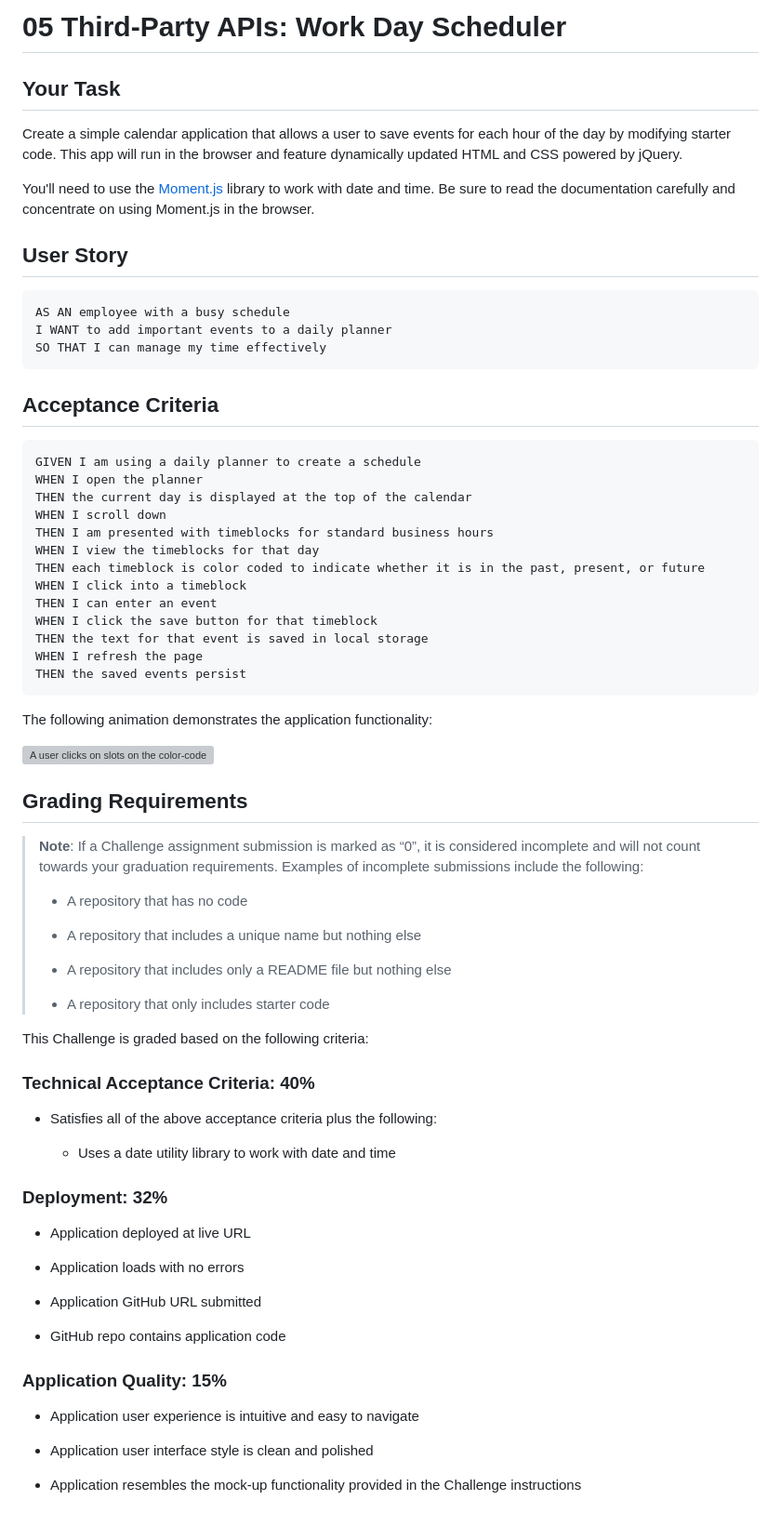
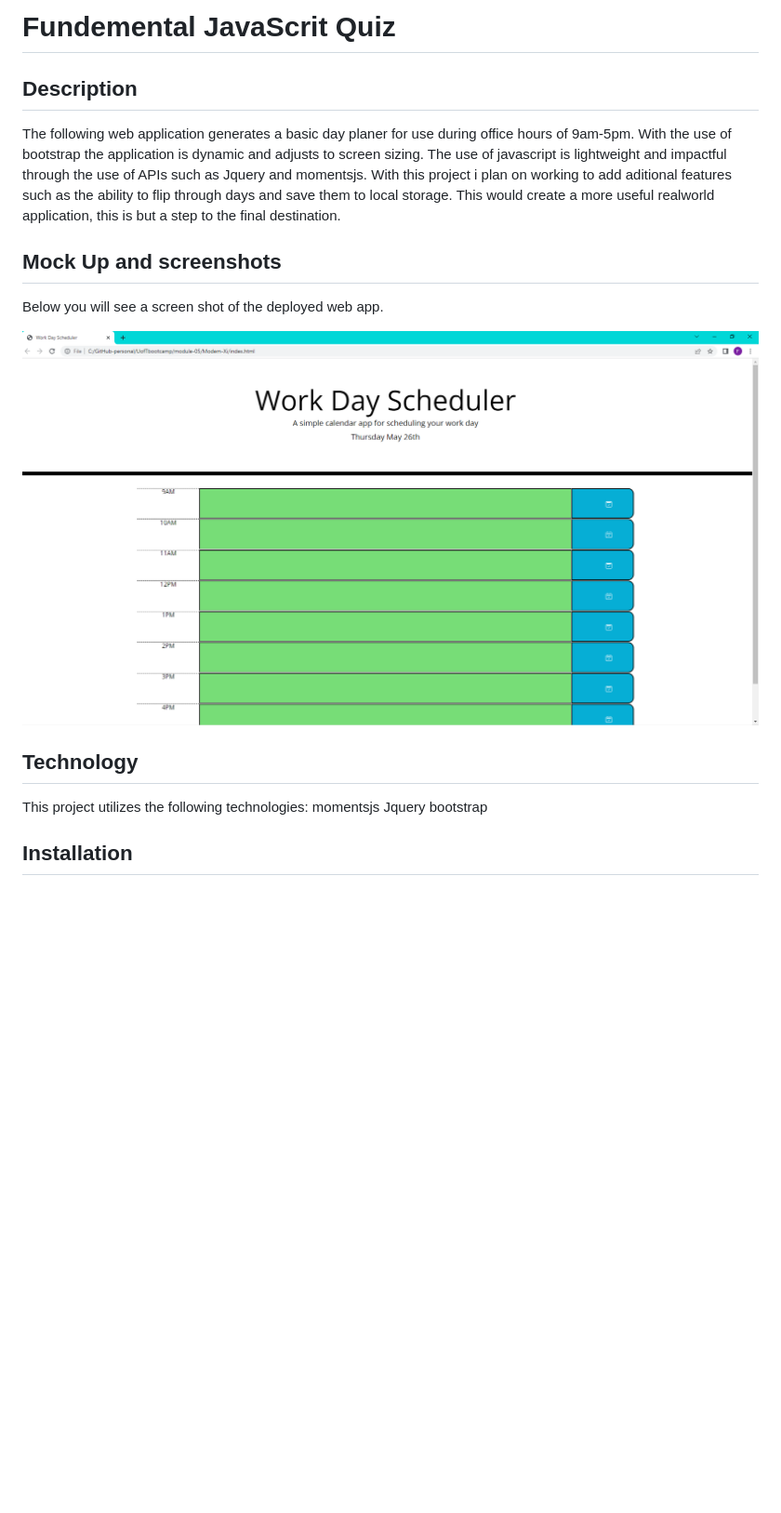
Before and after one commit to Ydennekrf/Modem-Xi, a Markdown page: README.md, the part around the change printed below. Shown: that part at 93% size. GitHub-like rendering; pictures changed too: assets/images/screenshot.png (added); blank space fills up the shorter version; grey boxes are pictures that could not be loaded.

Commit message:
adjusted the readme to remove given information and reflect the completed project

````diff
--- a/README.md
+++ b/README.md
@@ -1,77 +1,26 @@
-# 05 Third-Party APIs: Work Day Scheduler
+# Fundemental JavaScrit Quiz
 
-## Your Task
-
-Create a simple calendar application that allows a user to save events for each hour of the day by modifying starter code. This app will run in the browser and feature dynamically updated HTML and CSS powered by jQuery.
-
-You'll need to use the [Moment.js](https://momentjs.com/) library to work with date and time. Be sure to read the documentation carefully and concentrate on using Moment.js in the browser.
-
-## User Story
-
-```md
-AS AN employee with a busy schedule
-I WANT to add important events to a daily planner
-SO THAT I can manage my time effectively
-```
-
-## Acceptance Criteria
-
-```md
-GIVEN I am using a daily planner to create a schedule
-WHEN I open the planner
-THEN the current day is displayed at the top of the calendar
-WHEN I scroll down
-THEN I am presented with timeblocks for standard business hours
-WHEN I view the timeblocks for that day
-THEN each timeblock is color coded to indicate whether it is in the past, present, or future
-WHEN I click into a timeblock
-THEN I can enter an event
-WHEN I click the save button for that timeblock
-THEN the text for that event is saved in local storage
-WHEN I refresh the page
-THEN the saved events persist
-```
-
-The following animation demonstrates the application functionality:
-
-![A user clicks on slots on the color-coded calendar and edits the events.](./Assets/05-third-party-apis-homework-demo.gif)
+## Description
+The following web application generates a basic day planer for use during office hours of 9am-5pm. With the use of bootstrap the application is dynamic and adjusts to screen sizing.
+The use of javascript is lightweight and impactful through the use of APIs such as Jquery and momentsjs.
+With this project i plan on working to add aditional features such as the ability to flip through days and save them to local storage.
+This would create a more useful realworld application, this is but a step to the final destination.
 
 
-## Grading Requirements
 
-> **Note**: If a Challenge assignment submission is marked as “0”, it is considered incomplete and will not count towards your graduation requirements. Examples of incomplete submissions include the following:
->
-> * A repository that has no code
->
-> * A repository that includes a unique name but nothing else
->
-> * A repository that includes only a README file but nothing else
->
-> * A repository that only includes starter code
+## Mock Up and screenshots
 
-This Challenge is graded based on the following criteria:
+Below you will see a screen shot of the deployed web app.
 
-### Technical Acceptance Criteria: 40%
+![Modem-Xi](./assets/images/screenshot.png)
 
-* Satisfies all of the above acceptance criteria plus the following:
 
-  * Uses a date utility library to work with date and time
+## Technology
 
-### Deployment: 32%
+This project utilizes the following technologies:
+momentsjs
+Jquery
+bootstrap
 
-* Application deployed at live URL
+## Installation
 
-* Application loads with no errors
-
-* Application GitHub URL submitted
-
-* GitHub repo contains application code
-
-### Application Quality: 15%
-
-* Application user experience is intuitive and easy to navigate
-
-* Application user interface style is clean and polished
-
-* Application resembles the mock-up functionality provided in the Challenge instructions
-
````
Also changed, not shown: other parts of README.md (+1 -22 lines).
